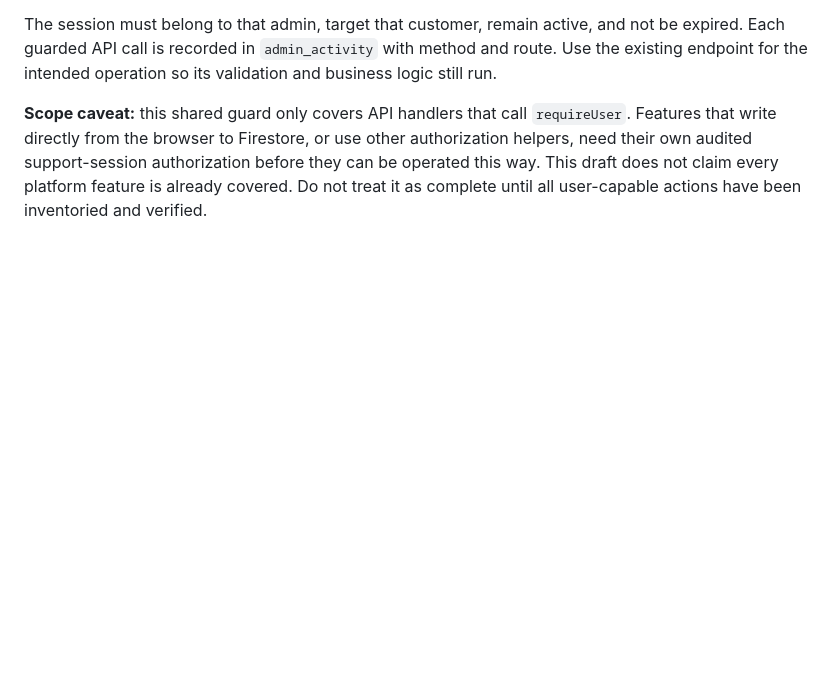
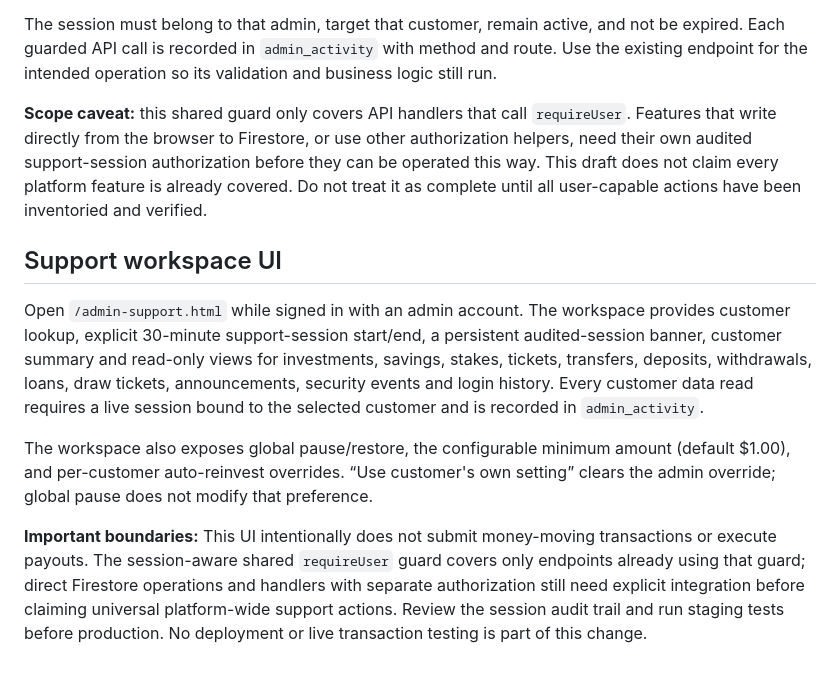
Before and after one commit to starlife-arch/clonepro, a Markdown page: docs/admin-support-auto-invest.md, the part around the change. GitHub-like rendering; blank space fills up the shorter version.

Commit message:
Document admin support workspace and audit boundaries

```diff
--- a/docs/admin-support-auto-invest.md
+++ b/docs/admin-support-auto-invest.md
@@ -50,3 +50,12 @@ For an API endpoint that uses the shared `requireUser` guard, the admin client m
 The session must belong to that admin, target that customer, remain active, and not be expired. Each guarded API call is recorded in `admin_activity` with method and route. Use the existing endpoint for the intended operation so its validation and business logic still run.
 
 **Scope caveat:** this shared guard only covers API handlers that call `requireUser`. Features that write directly from the browser to Firestore, or use other authorization helpers, need their own audited support-session authorization before they can be operated this way. This draft does not claim every platform feature is already covered. Do not treat it as complete until all user-capable actions have been inventoried and verified.
+
+
+## Support workspace UI
+
+Open `/admin-support.html` while signed in with an admin account. The workspace provides customer lookup, explicit 30-minute support-session start/end, a persistent audited-session banner, customer summary and read-only views for investments, savings, stakes, tickets, transfers, deposits, withdrawals, loans, draw tickets, announcements, security events and login history. Every customer data read requires a live session bound to the selected customer and is recorded in `admin_activity`.
+
+The workspace also exposes global pause/restore, the configurable minimum amount (default $1.00), and per-customer auto-reinvest overrides. “Use customer's own setting” clears the admin override; global pause does not modify that preference.
+
+**Important boundaries:** This UI intentionally does not submit money-moving transactions or execute payouts. The session-aware shared `requireUser` guard covers only endpoints already using that guard; direct Firestore operations and handlers with separate authorization still need explicit integration before claiming universal platform-wide support actions. Review the session audit trail and run staging tests before production. No deployment or live transaction testing is part of this change.
```
